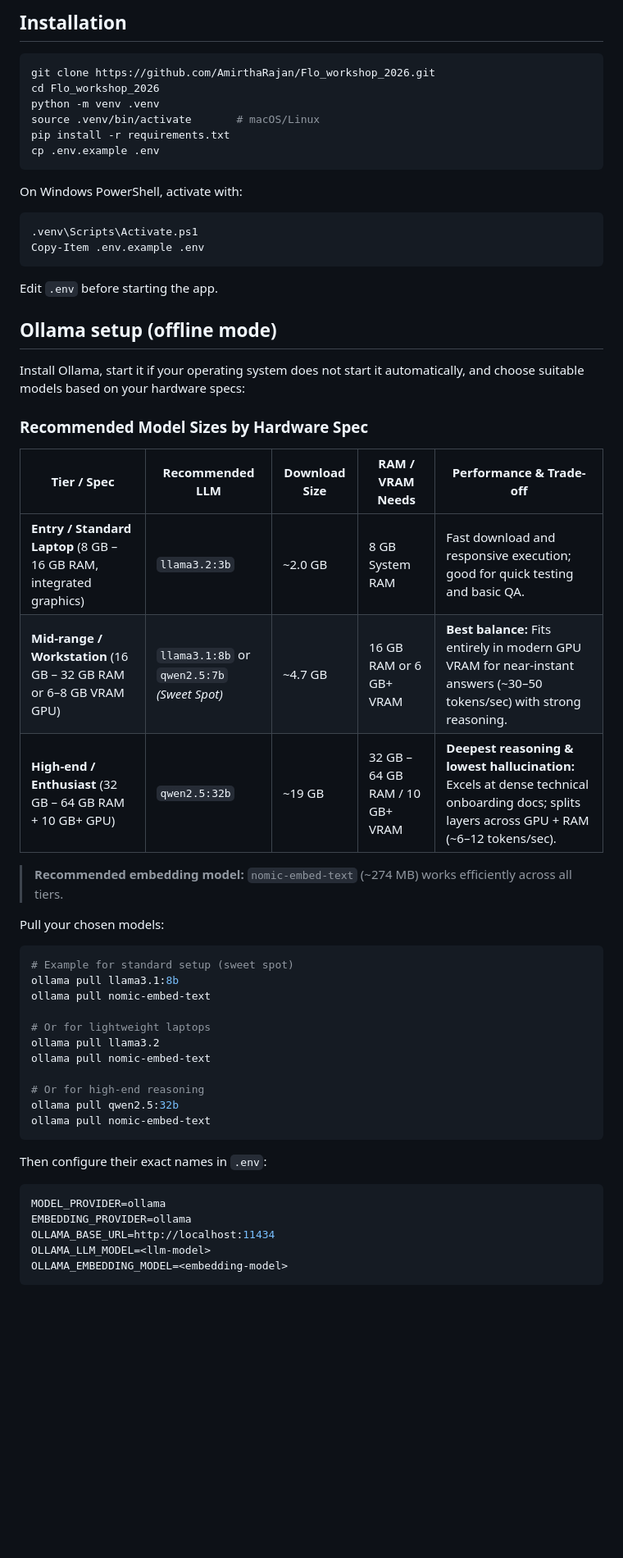
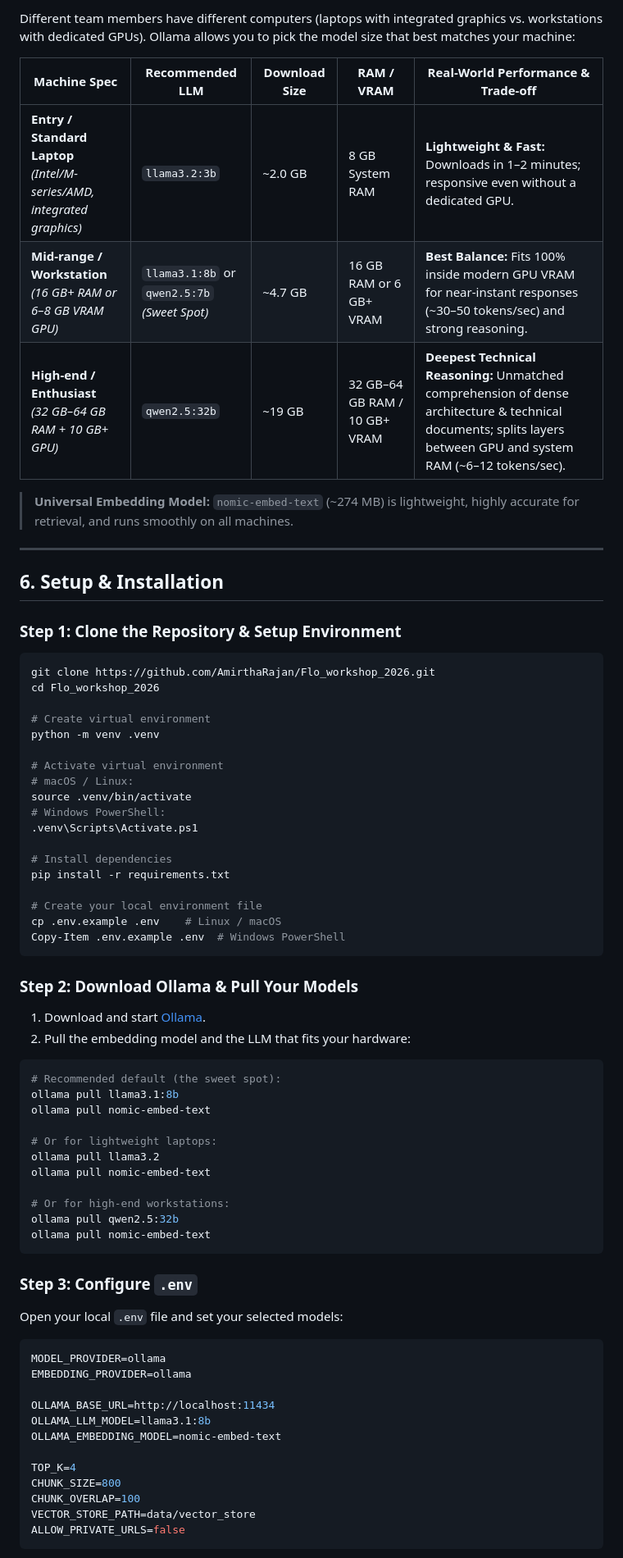
Before and after one commit to AmirthaRajan/Flo_workshop_2026, a Markdown page: README.md, the part around one of its changes. Shown at 82% size. GitHub-like rendering; blank space fills up the shorter version.

````diff
--- a/README.md
+++ b/README.md
@@ -121,62 +122,76 @@ model as mandatory.
 
-## Installation
+Different team members have different computers (laptops with integrated graphics vs. workstations with dedicated GPUs). Ollama allows you to pick the model size that best matches your machine:
+
+| Machine Spec | Recommended LLM | Download Size | RAM / VRAM | Real-World Performance & Trade-off |
+|---|---|---|---|---|
+| **Entry / Standard Laptop**<br>*(Intel/M-series/AMD, integrated graphics)* | `llama3.2:3b` | ~2.0 GB | 8 GB System RAM | **Lightweight & Fast:** Downloads in 1–2 minutes; responsive even without a dedicated GPU. |
+| **Mid-range / Workstation**<br>*(16 GB+ RAM or 6–8 GB VRAM GPU)* | `llama3.1:8b` or `qwen2.5:7b`<br>*(Sweet Spot)* | ~4.7 GB | 16 GB RAM or 6 GB+ VRAM | **Best Balance:** Fits 100% inside modern GPU VRAM for near-instant responses (~30–50 tokens/sec) and strong reasoning. |
+| **High-end / Enthusiast**<br>*(32 GB–64 GB RAM + 10 GB+ GPU)* | `qwen2.5:32b` | ~19 GB | 32 GB–64 GB RAM / 10 GB+ VRAM | **Deepest Technical Reasoning:** Unmatched comprehension of dense architecture & technical documents; splits layers between GPU and system RAM (~6–12 tokens/sec). |
+
+> **Universal Embedding Model:** `nomic-embed-text` (~274 MB) is lightweight, highly accurate for retrieval, and runs smoothly on all machines.
+
+---
+
+## 6. Setup & Installation
+
+### Step 1: Clone the Repository & Setup Environment
 
 ```bash
 git clone https://github.com/AmirthaRajan/Flo_workshop_2026.git
 cd Flo_workshop_2026
+
+# Create virtual environment
 python -m venv .venv
-source .venv/bin/activate       # macOS/Linux
+
+# Activate virtual environment
+# macOS / Linux:
+source .venv/bin/activate
+# Windows PowerShell:
+.venv\Scripts\Activate.ps1
+
+# Install dependencies
 pip install -r requirements.txt
-cp .env.example .env
+
+# Create your local environment file
+cp .env.example .env    # Linux / macOS
+Copy-Item .env.example .env  # Windows PowerShell
 ```
 
-On Windows PowerShell, activate with:
+### Step 2: Download Ollama & Pull Your Models
 
-```powershell
-.venv\Scripts\Activate.ps1
-Copy-Item .env.example .env
-```
-
-Edit `.env` before starting the app.
-
-## Ollama setup (offline mode)
-
-Install Ollama, start it if your operating system does not start it
-automatically, and choose suitable models based on your hardware specs:
-
-### Recommended Model Sizes by Hardware Spec
-
-| Tier / Spec | Recommended LLM | Download Size | RAM / VRAM Needs | Performance & Trade-off |
-|---|---|---|---|---|
-| **Entry / Standard Laptop** (8 GB – 16 GB RAM, integrated graphics) | `llama3.2:3b` | ~2.0 GB | 8 GB System RAM | Fast download and responsive execution; good for quick testing and basic QA. |
-| **Mid-range / Workstation** (16 GB – 32 GB RAM or 6–8 GB VRAM GPU) | `llama3.1:8b` or `qwen2.5:7b` *(Sweet Spot)* | ~4.7 GB | 16 GB RAM or 6 GB+ VRAM | **Best balance:** Fits entirely in modern GPU VRAM for near-instant answers (~30–50 tokens/sec) with strong reasoning. |
-| **High-end / Enthusiast** (32 GB – 64 GB RAM + 10 GB+ GPU) | `qwen2.5:32b` | ~19 GB | 32 GB – 64 GB RAM / 10 GB+ VRAM | **Deepest reasoning & lowest hallucination:** Excels at dense technical onboarding docs; splits layers across GPU + RAM (~6–12 tokens/sec). |
-
-> **Recommended embedding model:** `nomic-embed-text` (~274 MB) works efficiently across all tiers.
-
-Pull your chosen models:
+1. Download and start [Ollama](https://ollama.com/download).
+2. Pull the embedding model and the LLM that fits your hardware:
 
 ```bash
-# Example for standard setup (sweet spot)
+# Recommended default (the sweet spot):
 ollama pull llama3.1:8b
 ollama pull nomic-embed-text
 
-# Or for lightweight laptops
+# Or for lightweight laptops:
 ollama pull llama3.2
 ollama pull nomic-embed-text
 
-# Or for high-end reasoning
+# Or for high-end workstations:
 ollama pull qwen2.5:32b
 ollama pull nomic-embed-text
 ```
 
-Then configure their exact names in `.env`:
+### Step 3: Configure `.env`
+
+Open your local `.env` file and set your selected models:
 
 ```env
 MODEL_PROVIDER=ollama
 EMBEDDING_PROVIDER=ollama
+
 OLLAMA_BASE_URL=http://localhost:11434
-OLLAMA_LLM_MODEL=<llm-model>
-OLLAMA_EMBEDDING_MODEL=<embedding-model>
+OLLAMA_LLM_MODEL=llama3.1:8b
+OLLAMA_EMBEDDING_MODEL=nomic-embed-text
+
+TOP_K=4
+CHUNK_SIZE=800
+CHUNK_OVERLAP=100
+VECTOR_STORE_PATH=data/vector_store
+ALLOW_PRIVATE_URLS=false
 ```
 
````
Also changed, not shown: other parts of README.md (+150 -180 lines).
